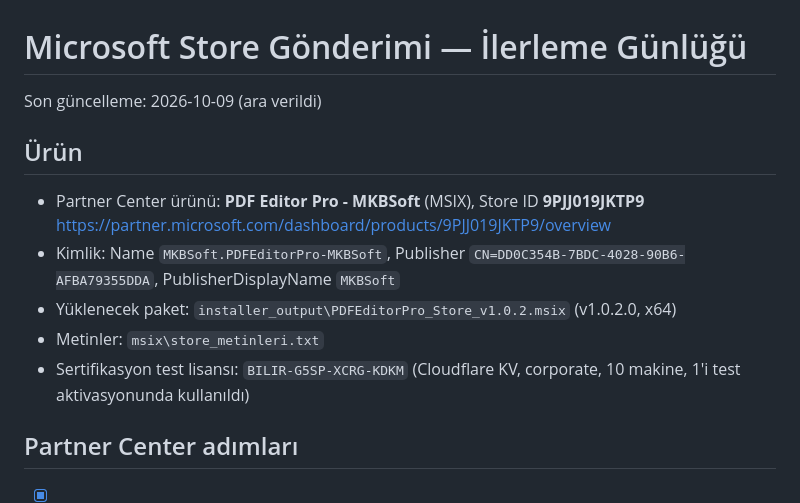
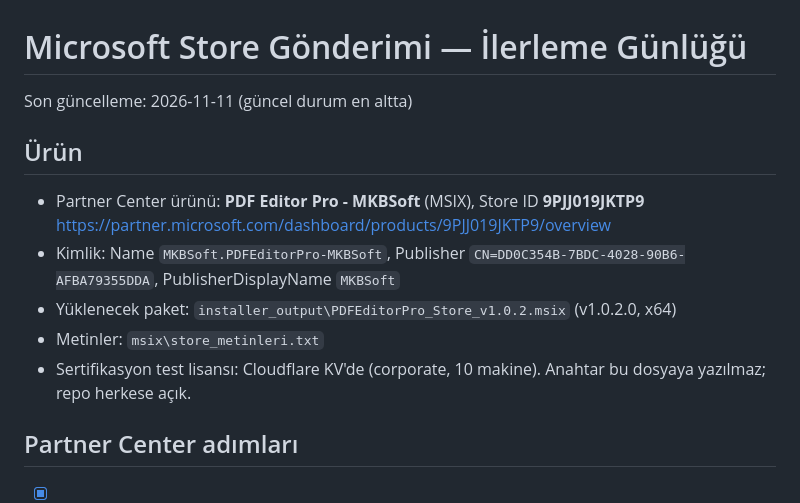
Before and after one commit to mkb-fcb/pdf-editor-pro, a Markdown page: msix/STORE_ILERLEME.md, the part around one of its changes. GitHub-like rendering.

Commit message:
Add CLAUDE.md shared notes; bring Store progress log up to date
Co-Authored-By: Claude Opus 5.5 <noreply@anthropic.com>

```diff
--- a/msix/STORE_ILERLEME.md
+++ b/msix/STORE_ILERLEME.md
@@ -1,6 +1,6 @@
 # Microsoft Store Gönderimi — İlerleme Günlüğü
 
-Son güncelleme: 2026-10-09 (ara verildi)
+Son güncelleme: 2026-11-11 (güncel durum en altta)
 
 ## Ürün
 - Partner Center ürünü: **PDF Editor Pro - MKBSoft** (MSIX), Store ID **9PJJ019JKTP9**
@@ -8,7 +8,7 @@ Son güncelleme: 2026-10-09 (ara verildi)
 - Kimlik: Name `MKBSoft.PDFEditorPro-MKBSoft`, Publisher `CN=DD0C354B-7BDC-4028-90B6-AFBA79355DDA`, PublisherDisplayName `MKBSoft`
 - Yüklenecek paket: `installer_output\PDFEditorPro_Store_v1.0.2.msix` (v1.0.2.0, x64)
 - Metinler: `msix\store_metinleri.txt`
-- Sertifikasyon test lisansı: `BILIR-G5SP-XCRG-KDKM` (Cloudflare KV, corporate, 10 makine, 1'i test aktivasyonunda kullanıldı)
+- Sertifikasyon test lisansı: Cloudflare KV'de (corporate, 10 makine). Anahtar bu dosyaya yazılmaz; repo herkese açık.
 
 ## Partner Center adımları
 - [x] 1. Pricing and availability — Free, tüm pazarlar, public
```
Also changed, not shown: other parts of msix/STORE_ILERLEME.md (+22 -0 lines), CLAUDE.md (added, +53 -0 lines).
